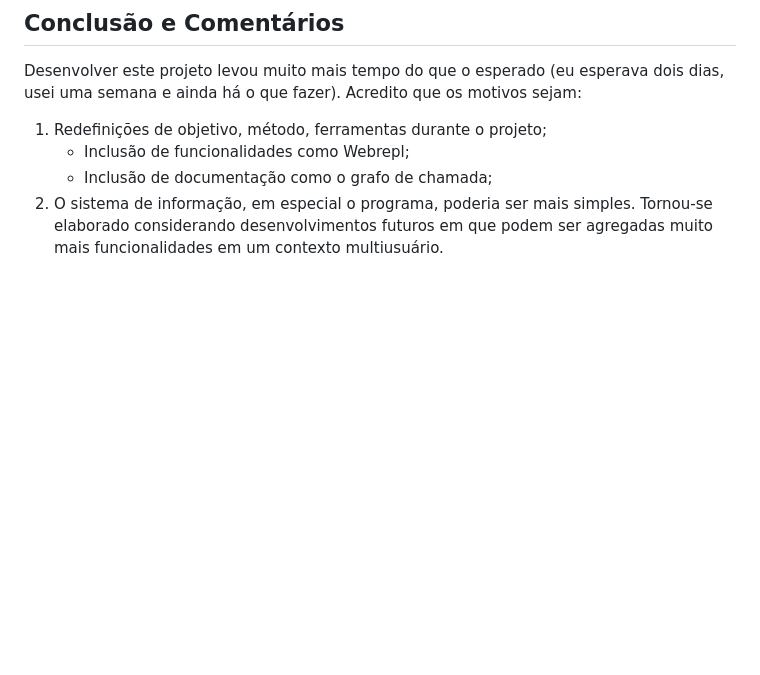
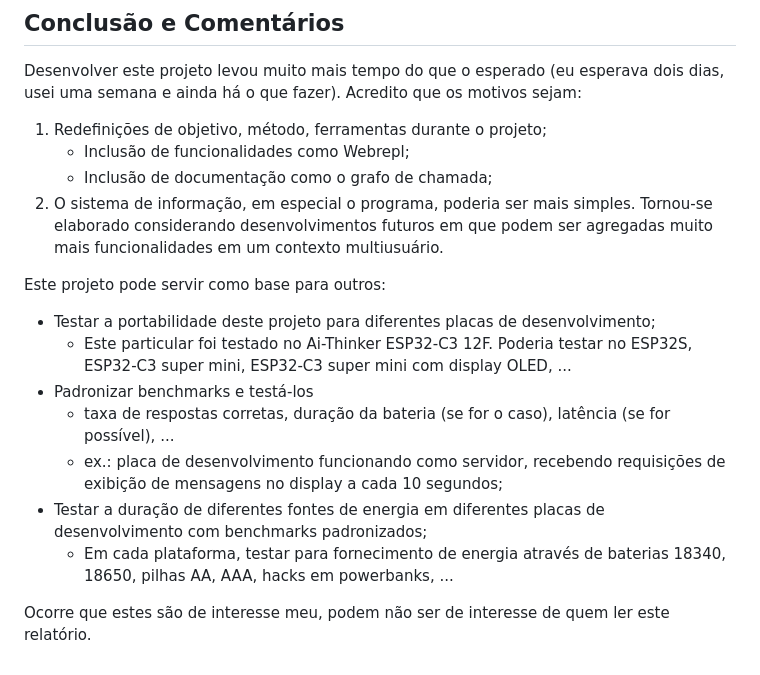
Before and after one commit to FNakano/CFA2025-SampleProject, a Markdown page: README.md, the part around the change. GitHub-like rendering; blank space fills up the shorter version.

Commit message:
proposta de projetos

```diff
--- a/README.md
+++ b/README.md
@@ -173,3 +173,15 @@ Desenvolver este projeto levou muito mais tempo do que o esperado (eu esperava d
    - Inclusão de funcionalidades como Webrepl;
    - Inclusão de documentação como o grafo de chamada;
 2. O sistema de informação, em especial o programa, poderia ser mais simples. Tornou-se elaborado considerando desenvolvimentos futuros em que podem ser agregadas muito mais funcionalidades em um contexto multiusuário.
+
+Este projeto pode servir como base para outros:
+
+- Testar a portabilidade deste projeto para diferentes placas de desenvolvimento;
+  - Este particular foi testado no Ai-Thinker ESP32-C3 12F. Poderia testar no ESP32S, ESP32-C3 super mini, ESP32-C3 super mini com display OLED, ...
+- Padronizar benchmarks e testá-los
+  - taxa de respostas corretas, duração da bateria (se for o caso), latência (se for possível), ...
+  - ex.: placa de desenvolvimento funcionando como servidor, recebendo requisições de exibição de mensagens no display a cada 10 segundos;
+- Testar a duração de diferentes fontes de energia em diferentes placas de desenvolvimento com benchmarks padronizados;
+  - Em cada plataforma, testar para fornecimento de energia através de baterias 18340, 18650, pilhas AA, AAA, hacks em powerbanks, ...
+
+Ocorre que estes são de interesse meu, podem não ser de interesse de quem ler este relatório.
```
